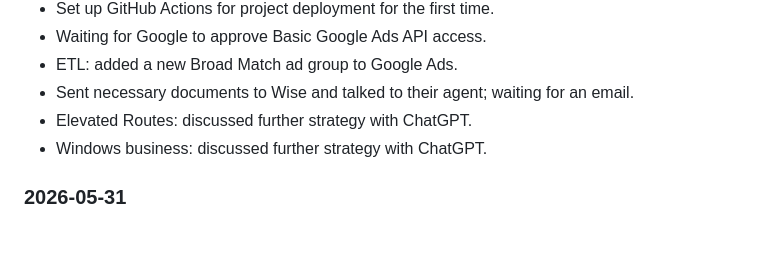
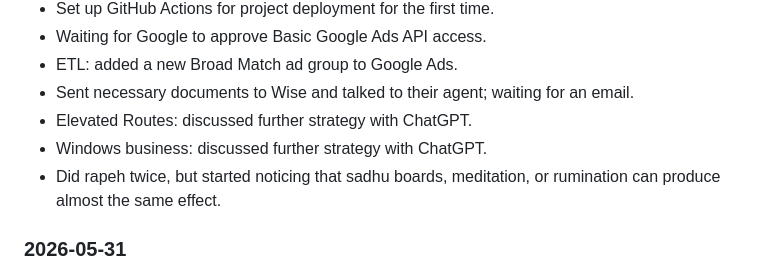
Before and after one commit to webjaros/plan-and-diary, a Markdown page: aggregated.md, the part around the change. Rendered like a GitHub page; blank space fills up the shorter version.

```diff
--- a/aggregated.md
+++ b/aggregated.md
@@ -292,6 +292,7 @@ This must happen every day and must be protected.
 - Sent necessary documents to Wise and talked to their agent; waiting for an email.
 - Elevated Routes: discussed further strategy with ChatGPT.
 - Windows business: discussed further strategy with ChatGPT.
+- Did rapeh twice, but started noticing that sadhu boards, meditation, or rumination can produce almost the same effect.
 
 ### 2026-05-31
 
```
Also changed, not shown: docs/log.md (+1 -0 lines).
